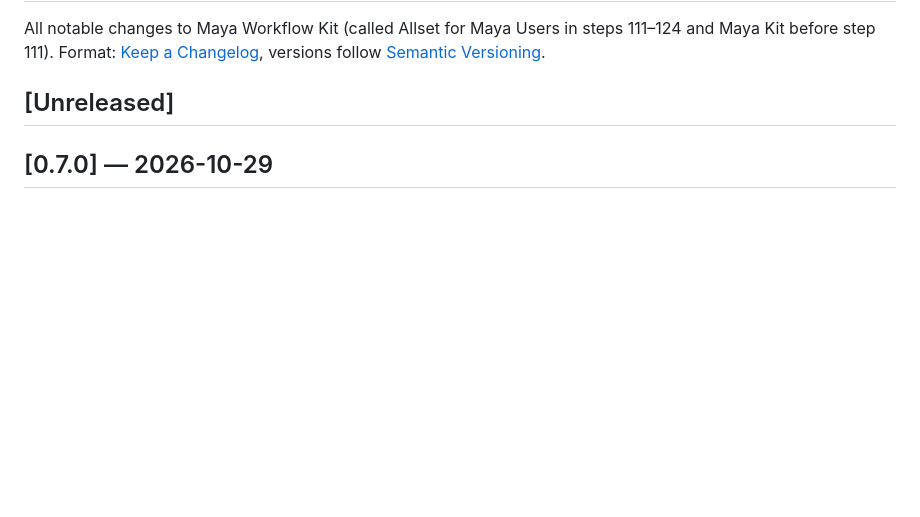
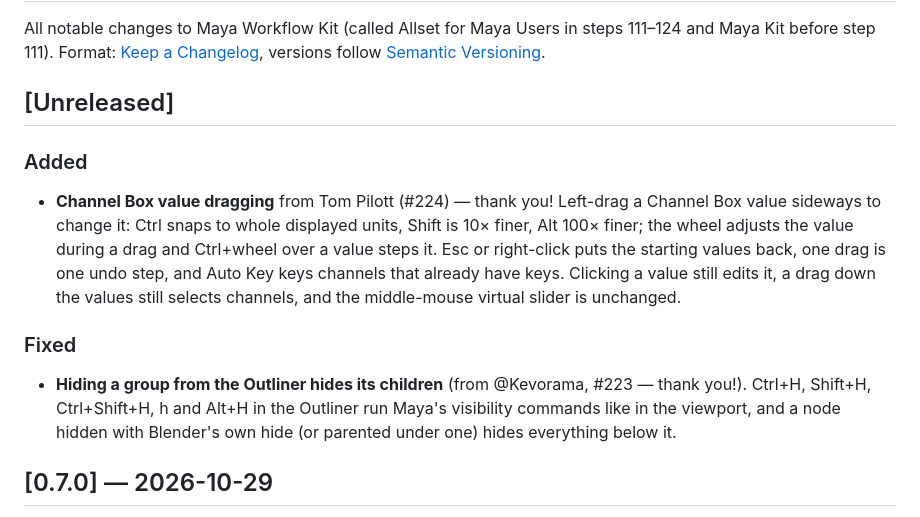
Before and after one commit to 5hyuns/maya-workflow-kit-for-blender, a Markdown page: CHANGELOG.md, the part around the change. Drawn GitHub-style; blank space fills up the shorter version.

Commit message:
Changelog and contributors: Channel Box dragging, Outliner hide keys

```diff
--- a/CHANGELOG.md
+++ b/CHANGELOG.md
@@ -4,6 +4,18 @@ All notable changes to Maya Workflow Kit (called Allset for Maya Users in steps
 [Semantic Versioning](https://semver.org/).
 
 ## [Unreleased]
+
+### Added
+- **Channel Box value dragging** from Tom Pilott (#224) — thank you! Left-drag a Channel Box value sideways to change
+  it: Ctrl snaps to whole displayed units, Shift is 10× finer, Alt 100× finer; the wheel adjusts the value during a
+  drag and Ctrl+wheel over a value steps it. Esc or right-click puts the starting values back, one drag is one undo
+  step, and Auto Key keys channels that already have keys. Clicking a value still edits it, a drag down the values
+  still selects channels, and the middle-mouse virtual slider is unchanged.
+
+### Fixed
+- **Hiding a group from the Outliner hides its children** (from @Kevorama, #223 — thank you!). Ctrl+H, Shift+H,
+  Ctrl+Shift+H, h and Alt+H in the Outliner run Maya's visibility commands like in the viewport, and a node hidden
+  with Blender's own hide (or parented under one) hides everything below it.
 
 ## [0.7.0] — 2026-10-29
 
```
Also changed, not shown: README.md (+2 -0 lines).
